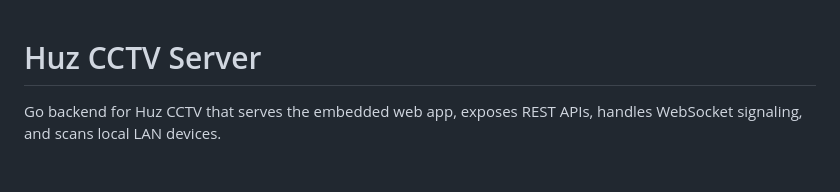
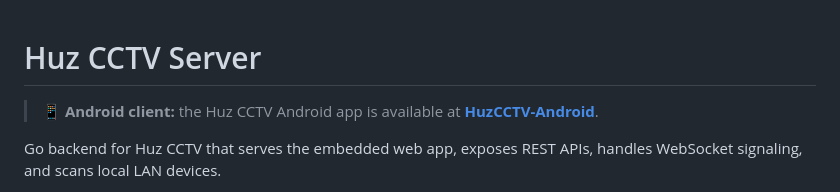
Before and after one commit to sagehuz/HuzCCTVBackend, a Markdown page: README.md, the part around the change. Drawn GitHub-style; blank space fills up the shorter version.

```diff
--- a/README.md
+++ b/README.md
@@ -1,4 +1,7 @@
 # Huz CCTV Server
+
+> 📱 **Android client:** the Huz CCTV Android app is available at
+> **[HuzCCTV-Android](https://github.com/sagehuz/HuzCCTV-Android)**.
 
 Go backend for Huz CCTV that serves the embedded web app, exposes REST APIs, handles WebSocket signaling, and scans local LAN devices.
 
```
Also changed, not shown: BLOG.md (deleted, +0 -104 lines), GOLANG_REWRITE_PROMPT.md (deleted, +0 -268 lines).
